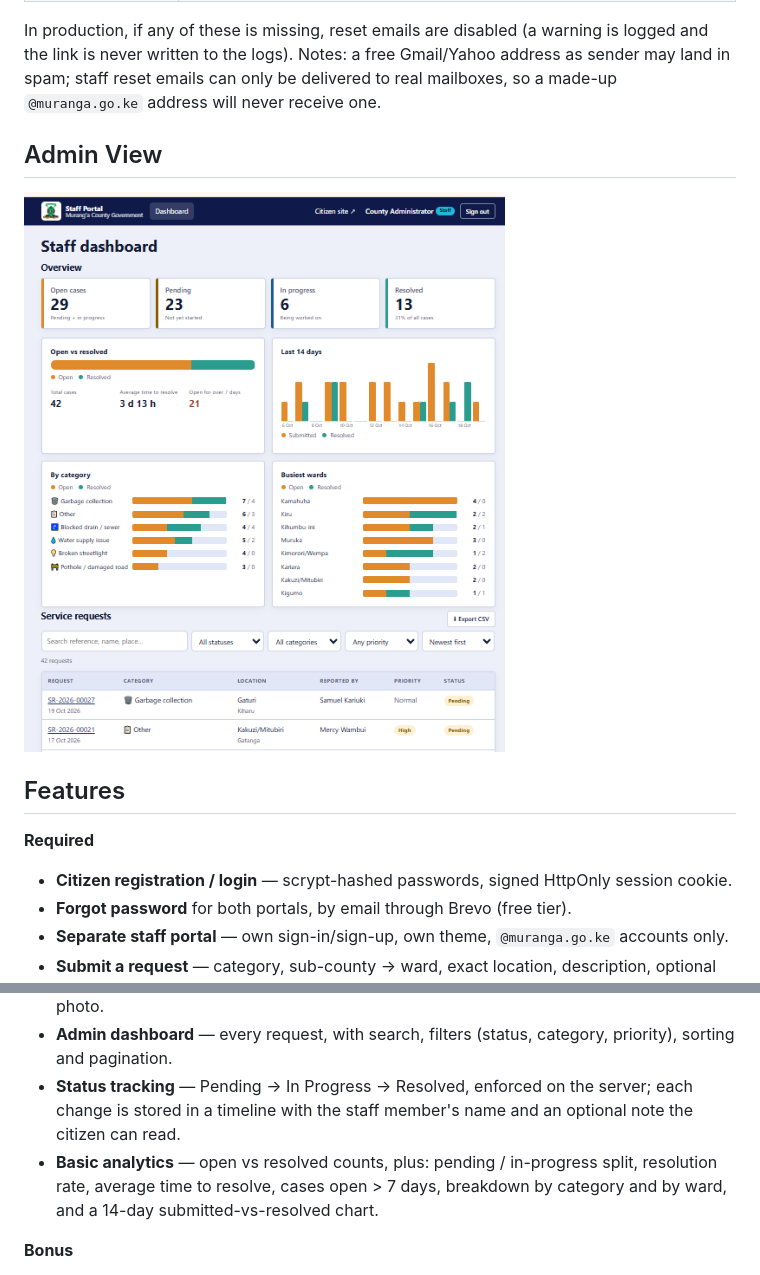
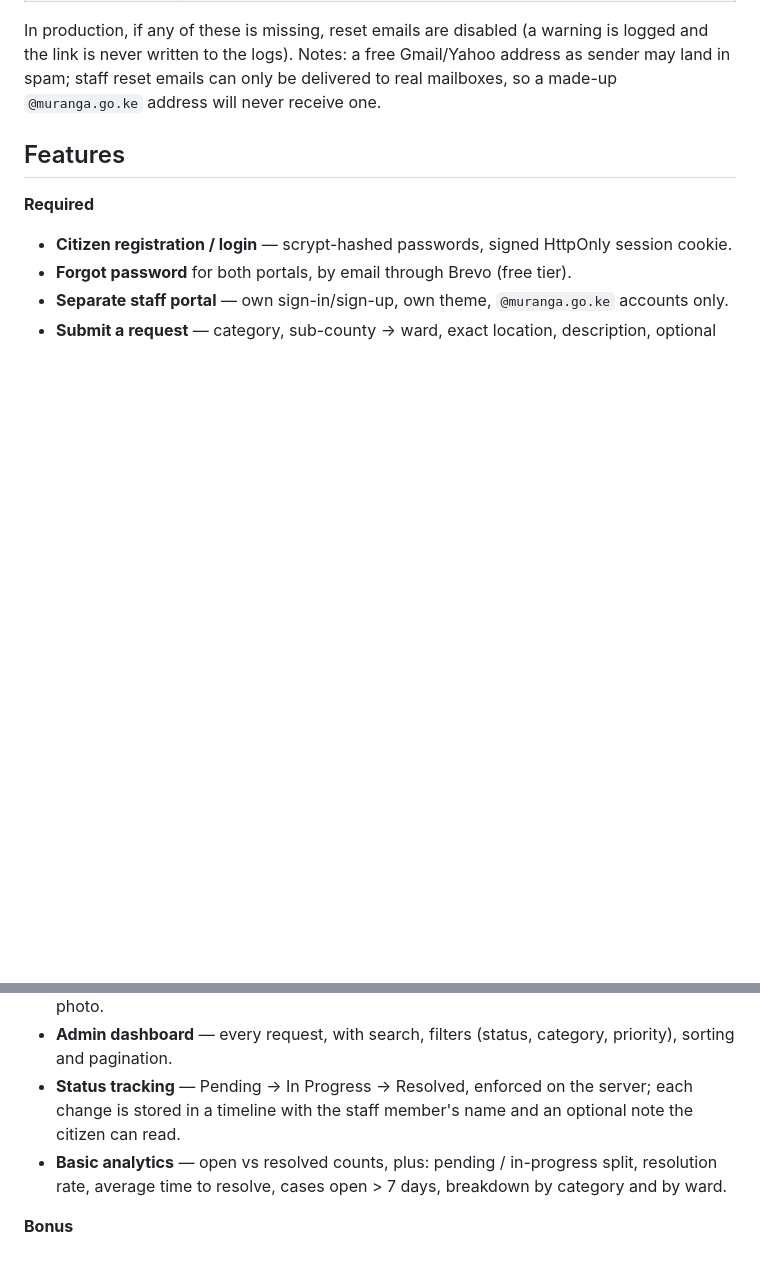
Before and after one commit to erastus-mwangi-njoroge/Mini-eCitizen, a Markdown page: README.md, 2 parts joined by grey strips. Rendered like a GitHub page; blank space fills up the shorter version.

Commit message:
Update README by modifying analytics
updated analytics details in README.

```diff
--- a/README.md
+++ b/README.md
@@ -49,9 +49,6 @@ Both portals have a **Forgot your password?** link. The user enters their email,
 
 In production, if any of these is missing, reset emails are disabled (a warning is logged and the link is never written to the logs). Notes: a free Gmail/Yahoo address as sender may land in spam; staff reset emails can only be delivered to real mailboxes, so a made-up `@muranga.go.ke` address will never receive one.
 
-## Admin View
-
-![alt text](image.png)
 
 ## Features
 
@@ -62,7 +59,7 @@ In production, if any of these is missing, reset emails are disabled (a warning
 - **Submit a request** — category, sub-county → ward, exact location, description, optional photo.
 - **Admin dashboard** — every request, with search, filters (status, category, priority), sorting and pagination.
 - **Status tracking** — Pending → In Progress → Resolved, enforced on the server; each change is stored in a timeline with the staff member's name and an optional note the citizen can read.
-- **Basic analytics** — open vs resolved counts, plus: pending / in-progress split, resolution rate, average time to resolve, cases open > 7 days, breakdown by category and by ward, and a 14-day submitted-vs-resolved chart.
+- **Basic analytics** — open vs resolved counts, plus: pending / in-progress split, resolution rate, average time to resolve, cases open > 7 days, breakdown by category and by ward.
 
 **Bonus**
 - Public **tracking by reference number** (e.g. `SR-2026-00042`) with no sign-in — shows progress only, no personal or location detail.
```
Also changed, not shown: other parts of README.md (+4 -0 lines).
